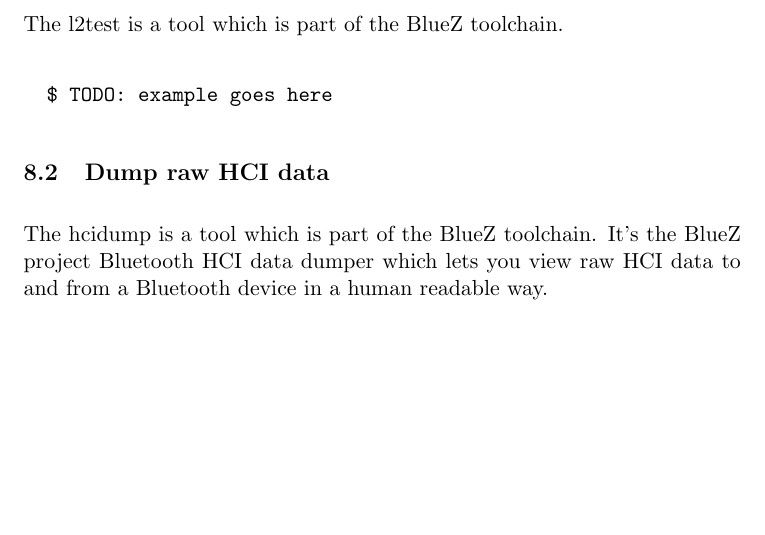
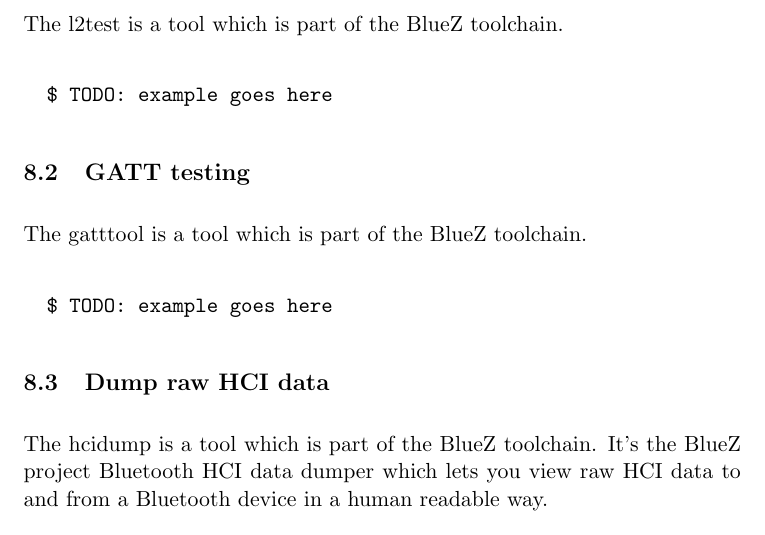
Before and after one commit to pcacjr/bluez-le-docs, a LaTeX document (howto.tex): part of page 16 of 16, cut so that both start at the same text, the shorter picture padded with empty space. Compiled offline with pdfLaTeX.

Commit message:
howto: Add skeleton for gatttool

```diff
--- a/howto.tex
+++ b/howto.tex
@@ -510,6 +510,14 @@
   $ TODO: example goes here
 \end{verbatim}
 
+\subsection{GATT testing}
+
+The gatttool is a tool which is part of the BlueZ toolchain.
+
+\begin{verbatim}
+  $ TODO: example goes here
+\end{verbatim}
+
 \subsection{Dump raw HCI data}
 
 The hcidump is a tool which is part of the BlueZ toolchain. It's the
```
